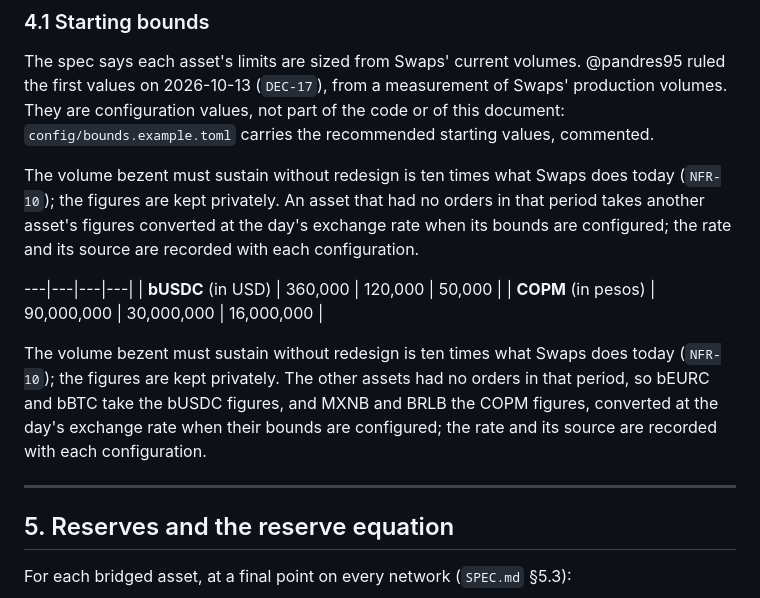
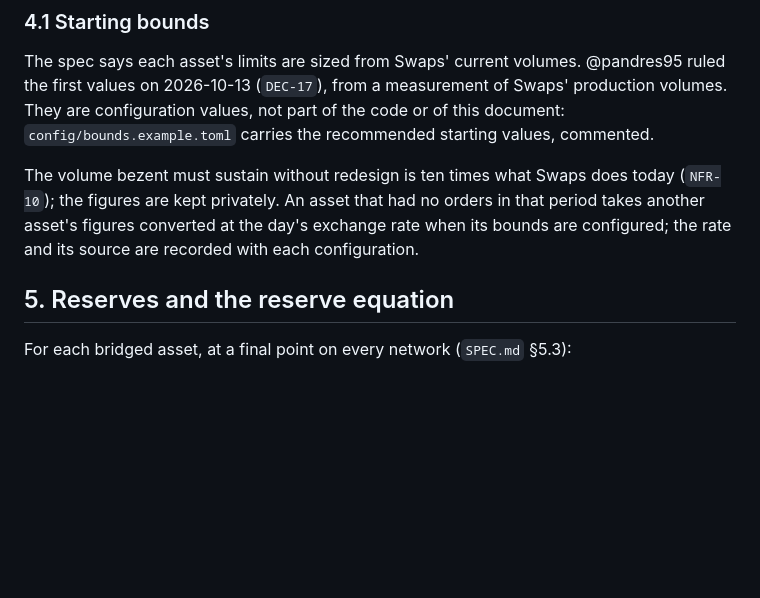
Before and after one commit to bloque-app/bezent, a Markdown page: OVERVIEW.md, the part around the change. GitHub-like rendering; blank space fills up the shorter version.

Commit message:
docs: drop leftover bounds table from the overview
Co-Authored-By: Claude Sonnet 5.5 <noreply@anthropic.com>
Signed-off-by: Pablo Andrés Dorado Suárez <hola@pablodorado.com>

```diff
--- a/OVERVIEW.md
+++ b/OVERVIEW.md
@@ -314,17 +314,6 @@ the code or of this document: `config/bounds.example.toml` carries the recommend
 The volume bezent must sustain without redesign is ten times what Swaps does today (`NFR-10`); the figures are
 kept privately. An asset that had no orders in that period takes another asset's figures converted at the day's
 exchange rate when its bounds are configured; the rate and its source are recorded with each configuration.
-
----|---|---|---|
-| **bUSDC** (in USD) | 360,000 | 120,000 | 50,000 |
-| **COPM** (in pesos) | 90,000,000 | 30,000,000 | 16,000,000 |
-
-The volume bezent must sustain without redesign is ten times what Swaps does today (`NFR-10`); the figures are
-kept privately. The other assets had no orders in that period, so bEURC and bBTC take the bUSDC figures, and MXNB and BRLB the COPM figures, converted at the day's
-exchange rate when their bounds are configured; the rate and its source are recorded with each
-configuration.
-
----
 
 ## 5. Reserves and the reserve equation
 
```
